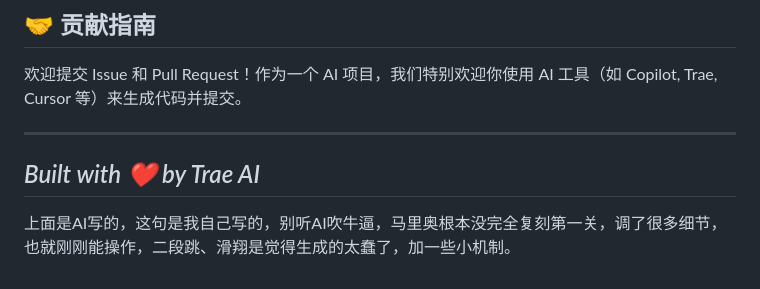
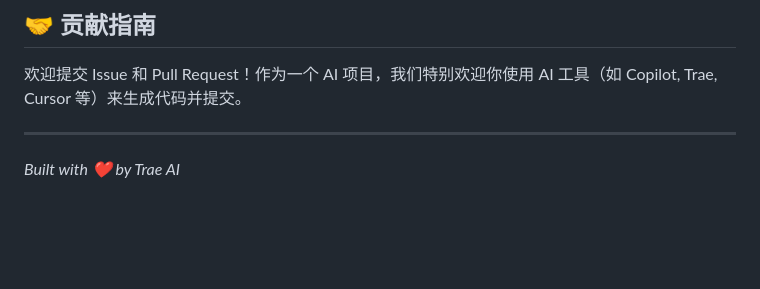
Before and after one commit to guobaoru/AIWorld, a Markdown page: README.md, the part around the change. Drawn GitHub-style; blank space fills up the shorter version.

```diff
--- a/README.md
+++ b/README.md
@@ -156,5 +156,3 @@ aiworld/
 
 ---
 *Built with ❤️ by Trae AI*
----
-上面是AI写的，这句是我自己写的，别听AI吹牛逼，马里奥根本没完全复刻第一关，调了很多细节，也就刚刚能操作，二段跳、滑翔是觉得生成的太蠢了，加一些小机制。
```
